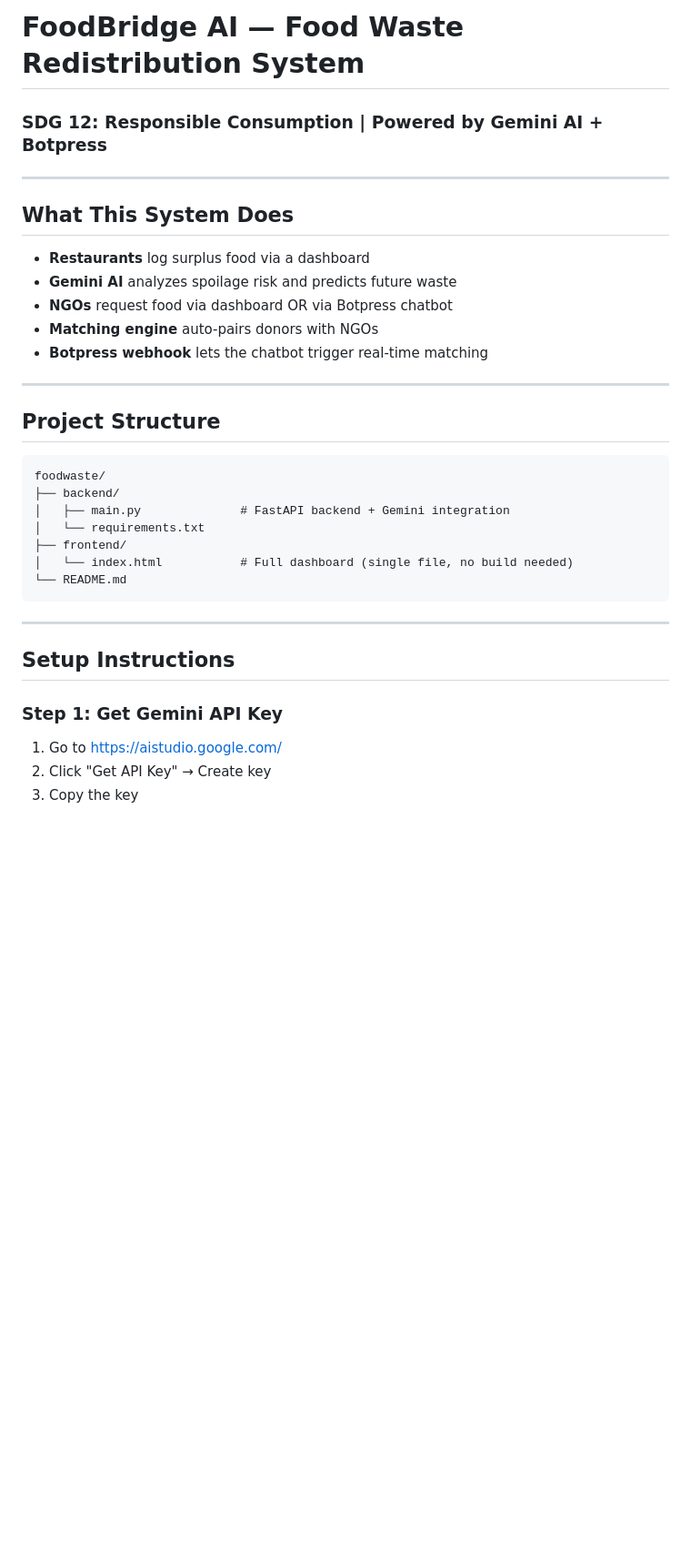
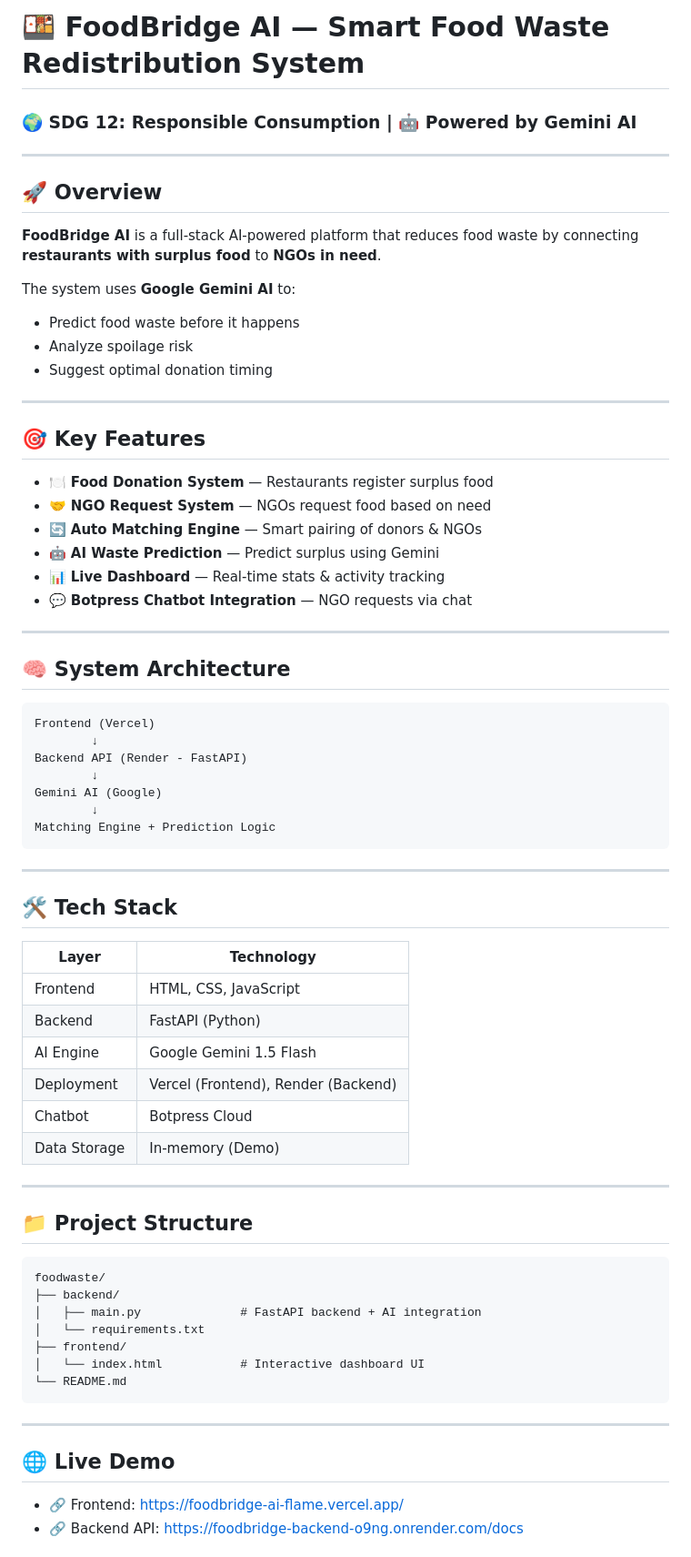
Before and after one commit to surabhi-chandrakant/foodbridge-ai, a Markdown page: README.md, the part around one of its changes. Shown at 91% size. Drawn GitHub-style; blank space fills up the shorter version.

````diff
--- a/README.md
+++ b/README.md
@@ -1,36 +1,75 @@
-# FoodBridge AI — Food Waste Redistribution System
-### SDG 12: Responsible Consumption | Powered by Gemini AI + Botpress
+# 🍱 FoodBridge AI — Smart Food Waste Redistribution System
+
+### 🌍 SDG 12: Responsible Consumption | 🤖 Powered by Gemini AI
 
 ---
 
-## What This System Does
+## 🚀 Overview
 
-- **Restaurants** log surplus food via a dashboard
-- **Gemini AI** analyzes spoilage risk and predicts future waste
-- **NGOs** request food via dashboard OR via Botpress chatbot
-- **Matching engine** auto-pairs donors with NGOs
-- **Botpress webhook** lets the chatbot trigger real-time matching
+**FoodBridge AI** is a full-stack AI-powered platform that reduces food waste by connecting **restaurants with surplus food** to **NGOs in need**.
+
+The system uses **Google Gemini AI** to:
+
+* Predict food waste before it happens
+* Analyze spoilage risk
+* Suggest optimal donation timing
 
 ---
 
-## Project Structure
+## 🎯 Key Features
+
+* 🍽️ **Food Donation System** — Restaurants register surplus food
+* 🤝 **NGO Request System** — NGOs request food based on need
+* 🔄 **Auto Matching Engine** — Smart pairing of donors & NGOs
+* 🤖 **AI Waste Prediction** — Predict surplus using Gemini
+* 📊 **Live Dashboard** — Real-time stats & activity tracking
+* 💬 **Botpress Chatbot Integration** — NGO requests via chat
+
+---
+
+## 🧠 System Architecture
+
+```
+Frontend (Vercel)
+        ↓
+Backend API (Render - FastAPI)
+        ↓
+Gemini AI (Google)
+        ↓
+Matching Engine + Prediction Logic
+```
+
+---
+
+## 🛠️ Tech Stack
+
+| Layer        | Technology                          |
+| ------------ | ----------------------------------- |
+| Frontend     | HTML, CSS, JavaScript               |
+| Backend      | FastAPI (Python)                    |
+| AI Engine    | Google Gemini 1.5 Flash             |
+| Deployment   | Vercel (Frontend), Render (Backend) |
+| Chatbot      | Botpress Cloud                      |
+| Data Storage | In-memory (Demo)                    |
+
+---
+
+## 📁 Project Structure
 
 ```
 foodwaste/
 ├── backend/
-│   ├── main.py              # FastAPI backend + Gemini integration
+│   ├── main.py              # FastAPI backend + AI integration
 │   └── requirements.txt
 ├── frontend/
-│   └── index.html           # Full dashboard (single file, no build needed)
+│   └── index.html           # Interactive dashboard UI
 └── README.md
 ```
 
 ---
 
-## Setup Instructions
+## 🌐 Live Demo
 
-### Step 1: Get Gemini API Key
-1. Go to https://aistudio.google.com/
-2. Click "Get API Key" → Create key
-3. Copy the key
+* 🔗 Frontend: https://foodbridge-ai-flame.vercel.app/
+* 🔗 Backend API: https://foodbridge-backend-o9ng.onrender.com/docs
 
````
Also changed, not shown: other parts of README.md (+94 -107 lines).
